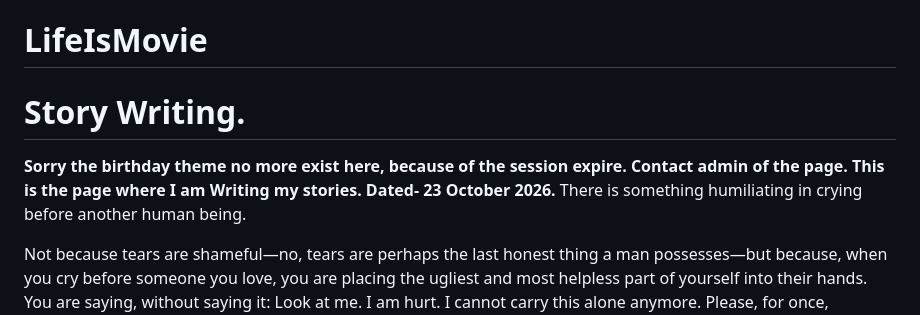
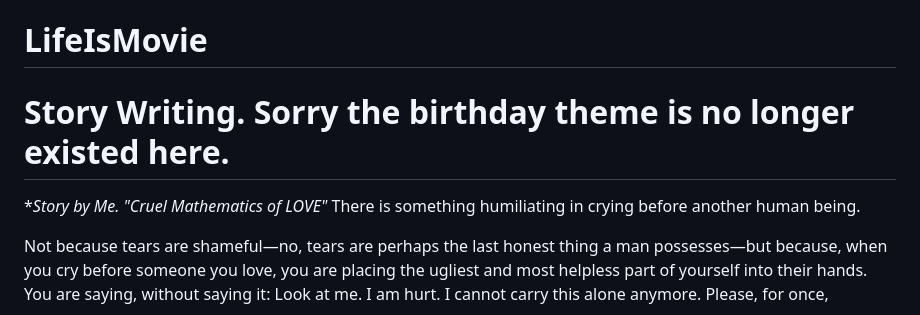
Before and after one commit to Yoursbirthday/LifeIsMovie, a Markdown page: README.md, the part around the change. Rendered like a GitHub page.

```diff
--- a/README.md
+++ b/README.md
@@ -1,8 +1,7 @@
 # LifeIsMovie
-# Story Writing.
+# Story Writing. Sorry the birthday theme is no longer existed here.
 
-**Sorry the birthday theme no more exist here, because of the session expire. Contact admin of the page.
-This is the page where I am Writing my stories. Dated- 23 October 2026.**
+**Story by Me. "Cruel Mathematics of LOVE"*
 There is something humiliating in crying before another human being.
 
 Not because tears are shameful—no, tears are perhaps the last honest thing a man possesses—but because, when you cry before someone you love, you are placing the ugliest and most helpless part of yourself into their hands. You are saying, without saying it: Look at me. I am hurt. I cannot carry this alone anymore. Please, for once, understand me.
```
